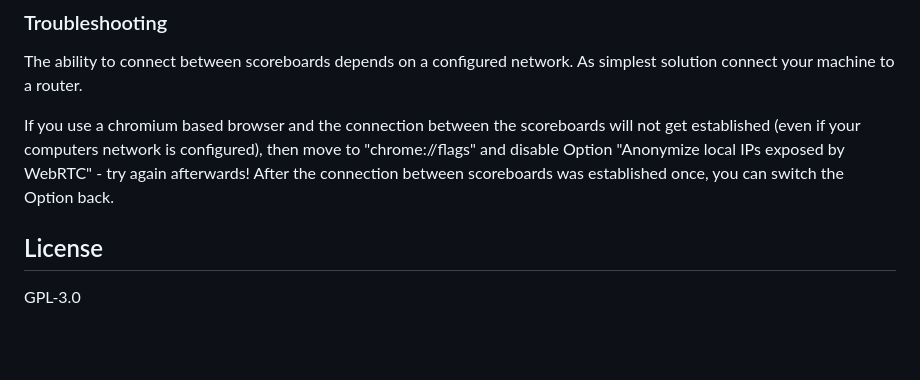
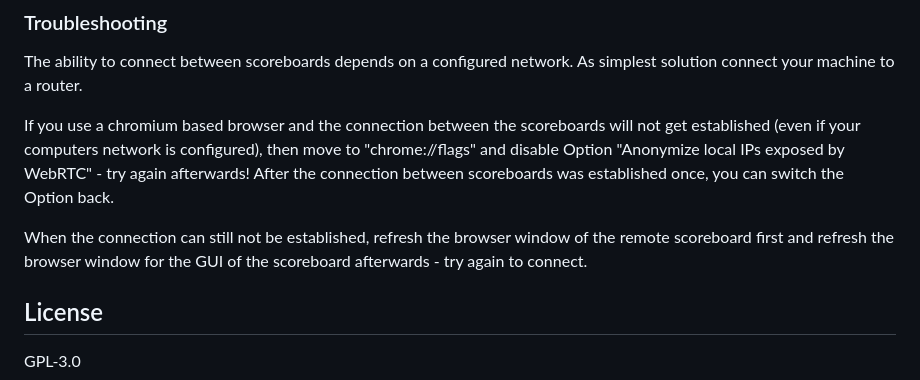
Before and after one commit to d3mo17/direzione, a Markdown page: README.md, the part around the change. Drawn GitHub-style; blank space fills up the shorter version.

Commit message:
Additional advice for troubleshooting in read-me-file

```diff
--- a/README.md
+++ b/README.md
@@ -65,6 +65,8 @@ The ability to connect between scoreboards depends on a configured network. As s
 If you use a chromium based browser and the connection between the scoreboards will not get established (even if your computers network is configured), then move to "chrome://flags" and disable Option "Anonymize local IPs exposed by WebRTC" - try again afterwards!
 After the connection between scoreboards was established once, you can switch the Option back.
 
+When the connection can still not be established, refresh the browser window of the remote scoreboard first and refresh the browser window for the GUI of the scoreboard afterwards - try again to connect.
+
 ## License
 
 GPL-3.0
```
